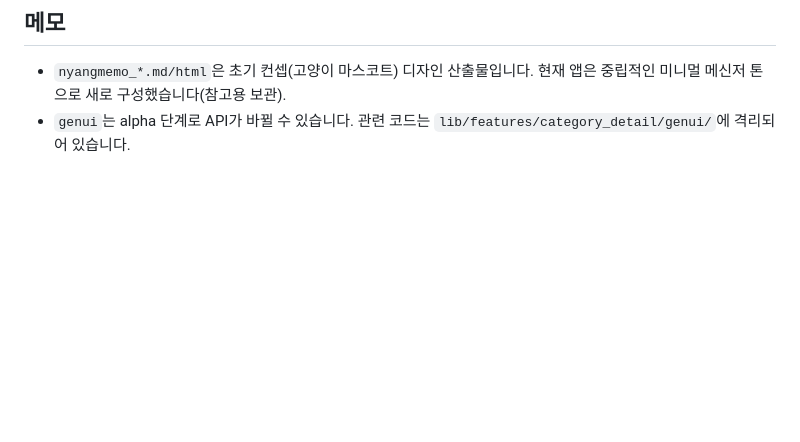
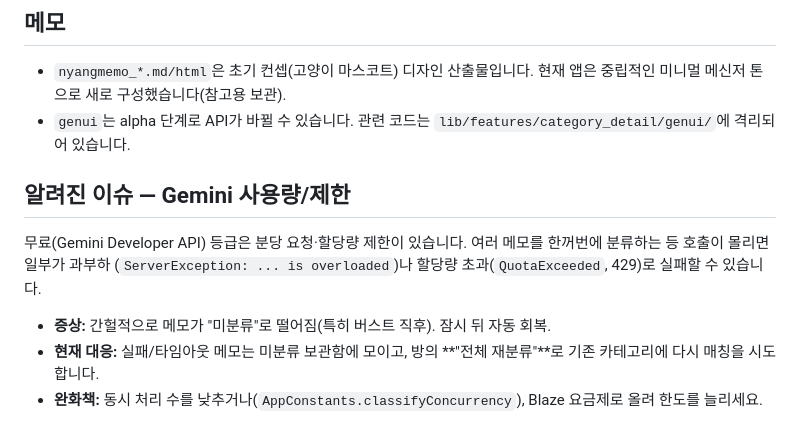
Before and after one commit to TaeBbong/send-to-me, a Markdown page: README.md, the part around the change. Drawn GitHub-style; blank space fills up the shorter version.

Commit message:
docs: note Gemini free-tier rate-limit / overload behavior
- document that bursts can hit overload/quota on the free tier, the resulting
  "draft" symptom, and mitigations (lower concurrency or upgrade plan)

```diff
--- a/README.md
+++ b/README.md
@@ -84,3 +84,16 @@ Flutter · Riverpod · Drift · Freezed · go_router · Firebase AI Logic(`fireb
   중립적인 미니멀 메신저 톤으로 새로 구성했습니다(참고용 보관).
 - `genui`는 alpha 단계로 API가 바뀔 수 있습니다. 관련 코드는
   `lib/features/category_detail/genui/`에 격리되어 있습니다.
+
+## 알려진 이슈 — Gemini 사용량/제한
+
+무료(Gemini Developer API) 등급은 분당 요청·할당량 제한이 있습니다. 여러 메모를
+한꺼번에 분류하는 등 호출이 몰리면 일부가 과부하
+(`ServerException: ... is overloaded`)나 할당량 초과(`QuotaExceeded`, 429)로
+실패할 수 있습니다.
+
+- **증상:** 간헐적으로 메모가 "미분류"로 떨어짐(특히 버스트 직후). 잠시 뒤 자동 회복.
+- **현재 대응:** 실패/타임아웃 메모는 미분류 보관함에 모이고, 방의 **"전체 재분류"**로
+  기존 카테고리에 다시 매칭을 시도합니다.
+- **완화책:** 동시 처리 수를 낮추거나(`AppConstants.classifyConcurrency`), Blaze
+  요금제로 올려 한도를 늘리세요.
```
